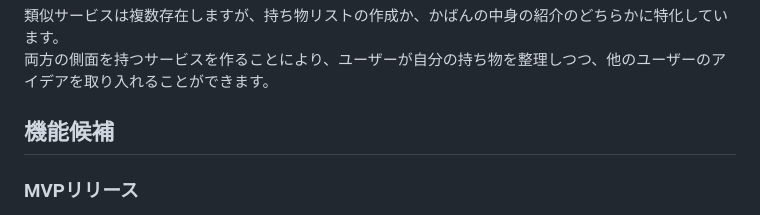
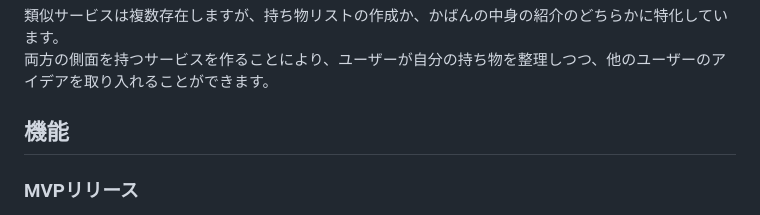
Before and after one commit to m-6517/all-ready, a Markdown page: README.md, the part around the change. GitHub-like rendering.

Commit message:
upload: README

```diff
--- a/README.md
+++ b/README.md
@@ -43,7 +43,7 @@
 類似サービスは複数存在しますが、持ち物リストの作成か、かばんの中身の紹介のどちらかに特化しています。<br>
 両方の側面を持つサービスを作ることにより、ユーザーが自分の持ち物を整理しつつ、他のユーザーのアイデアを取り入れることができます。
 
-## 機能候補
+## 機能
 
 ### MVPリリース
 
```
